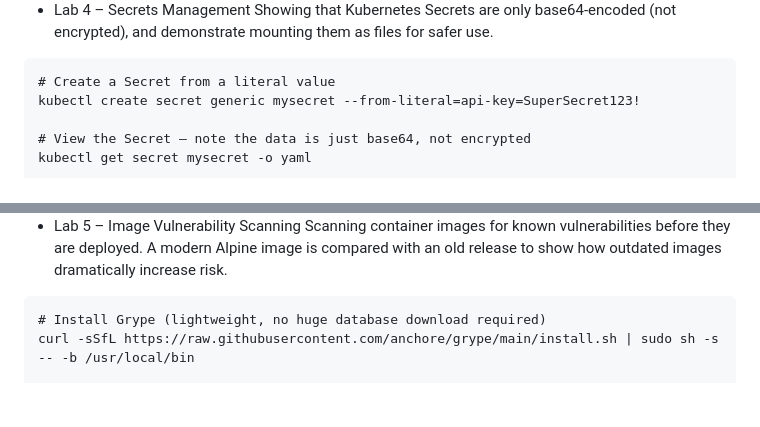
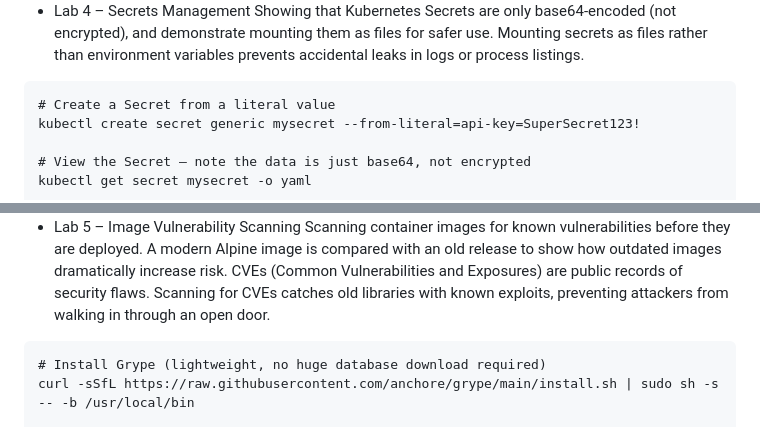
Before and after one commit to Ofendor/devops-lab, a Markdown page: phase4/README.md, 2 parts joined by grey strips. GitHub-like rendering; blank space fills up the shorter version.

````diff
--- a/phase4/README.md
+++ b/phase4/README.md
@@ -75,6 +87,8 @@ kubectl exec good-pod -- id                # uid=101(nginx)  ← secure version
 - Lab 4 – Secrets Management
 Showing that Kubernetes Secrets are only base64‑encoded
 (not encrypted), and demonstrate mounting them as files for safer use.
+Mounting secrets as files rather than environment
+variables prevents accidental leaks in logs or process listings.
 
 ```
 # Create a Secret from a literal value
@@ -99,6 +113,9 @@ kubectl exec secret-demo -- cat /etc/myapp/api-key   # SuperSecret123!
 Scanning container images for known vulnerabilities before
 they are deployed. A modern Alpine image is compared with an old release
 to show how outdated images dramatically increase risk.
+CVEs (Common Vulnerabilities and Exposures) are public records of
+security flaws. Scanning for CVEs catches old libraries with known
+exploits, preventing attackers from walking in through an open door.
 
 ```
 # Install Grype (lightweight, no huge database download required)
````
Also changed, not shown: other parts of phase4/README.md (+15 -3 lines).
